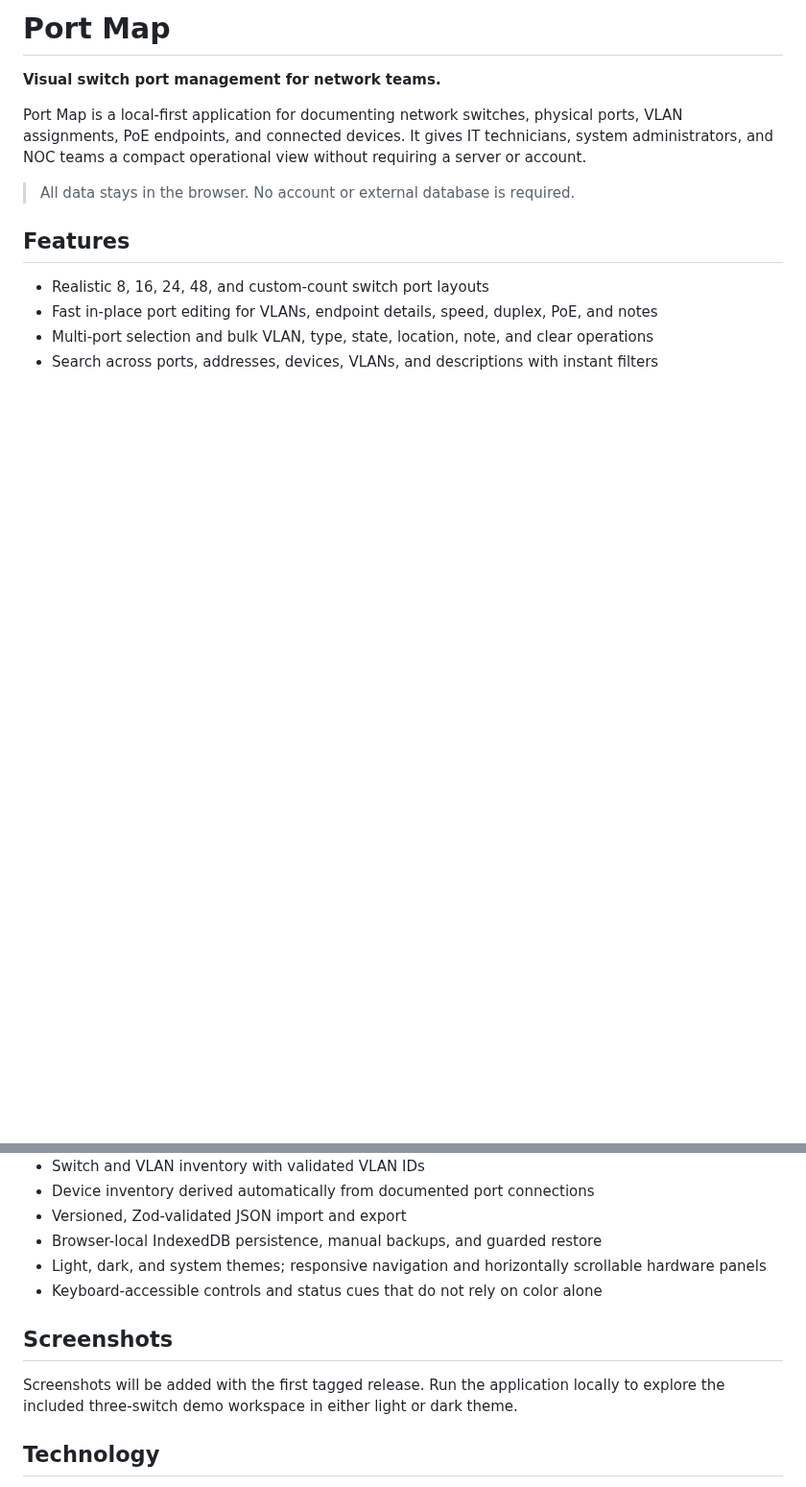
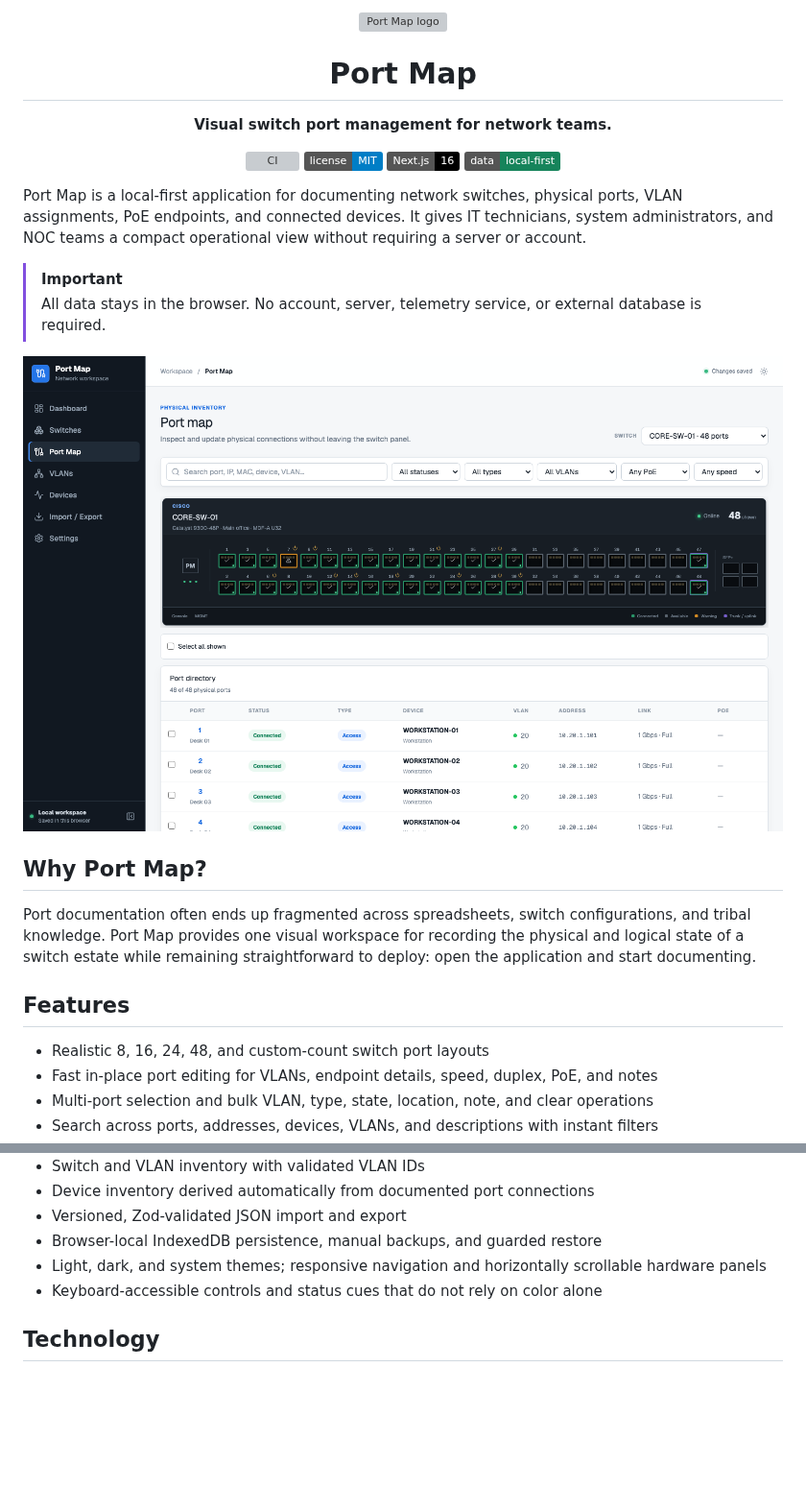
Before and after one commit to rahmankutlu/port-map, a Markdown page: README.md, 2 parts joined by grey strips. Shown at 96% size. GitHub-like rendering; pictures changed too: docs/screenshots/port-map.png (added); badges without logos; blank space fills up the shorter version; grey boxes are pictures that could not be loaded.

```diff
--- a/README.md
+++ b/README.md
@@ -1,10 +1,24 @@
-# Port Map
+<div align="center">
+  <img src="src/app/icon.svg" width="72" alt="Port Map logo" />
+  <h1>Port Map</h1>
+  <p><strong>Visual switch port management for network teams.</strong></p>
 
-**Visual switch port management for network teams.**
+  [![CI](https://github.com/rahmankutlu/port-map/actions/workflows/ci.yml/badge.svg)](https://github.com/rahmankutlu/port-map/actions/workflows/ci.yml)
+  [![License: MIT](https://img.shields.io/badge/license-MIT-blue.svg)](LICENSE)
+  [![Next.js](https://img.shields.io/badge/Next.js-16-black)](https://nextjs.org/)
+  [![Local first](https://img.shields.io/badge/data-local--first-16845b)](#data-and-privacy)
+</div>
 
 Port Map is a local-first application for documenting network switches, physical ports, VLAN assignments, PoE endpoints, and connected devices. It gives IT technicians, system administrators, and NOC teams a compact operational view without requiring a server or account.
 
-> All data stays in the browser. No account or external database is required.
+> [!IMPORTANT]
+> All data stays in the browser. No account, server, telemetry service, or external database is required.
+
+![Port Map physical switch view](docs/screenshots/port-map.png)
+
+## Why Port Map?
+
+Port documentation often ends up fragmented across spreadsheets, switch configurations, and tribal knowledge. Port Map provides one visual workspace for recording the physical and logical state of a switch estate while remaining straightforward to deploy: open the application and start documenting.
 
 ## Features
 
@@ -18,10 +32,6 @@ Port Map is a local-first application for documenting network switches, physical
 - Browser-local IndexedDB persistence, manual backups, and guarded restore
 - Light, dark, and system themes; responsive navigation and horizontally scrollable hardware panels
 - Keyboard-accessible controls and status cues that do not rely on color alone
-
-## Screenshots
-
-Screenshots will be added with the first tagged release. Run the application locally to explore the included three-switch demo workspace in either light or dark theme.
 
 ## Technology
 
```
Also changed, not shown: other parts of README.md (+34 -11 lines).
